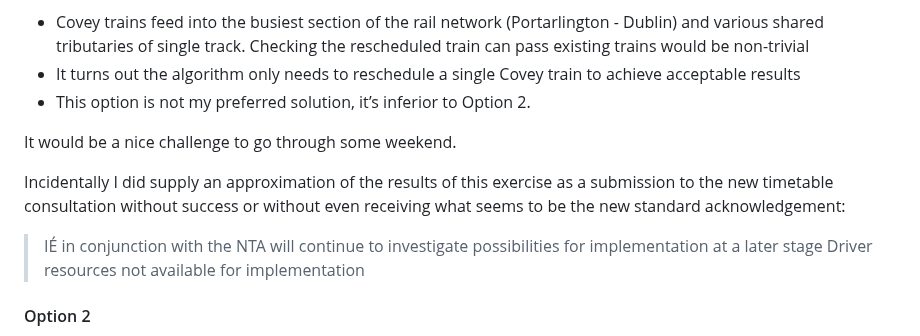
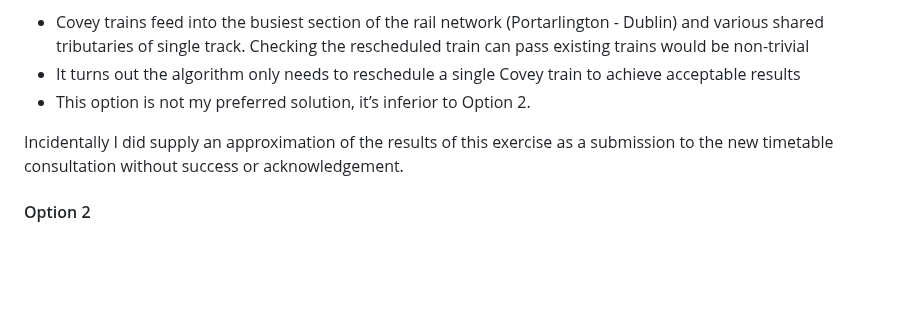
Before and after one commit to seocahill/maightro-site, a Markdown page: source/articles/analysis.html.markdown, the part around one of its changes. GitHub-like rendering; blank space fills up the shorter version.

```diff
--- a/source/articles/analysis.html.markdown
+++ b/source/articles/analysis.html.markdown
@@ -118,11 +118,7 @@ This scenario has one major limitation. Ideally when rescheduling, a check would
 *   It turns out the algorithm only needs to reschedule a single Covey train to achieve acceptable results
 *   This option is not my preferred solution, it’s inferior to Option 2.
 
-It would be a nice challenge to go through some weekend.
-
-Incidentally I did supply an approximation of the results of this exercise as a submission to the new timetable consultation without success or without even receiving what seems to be the new standard acknowledgement:
-
-> IÉ in conjunction with the NTA will continue to investigate possibilities for implementation at a later stage Driver resources not available for implementation
+Incidentally I did supply an approximation of the results of this exercise as a submission to the new timetable consultation without success or acknowledgement.
 
 #### Option 2
 
```
Also changed, not shown: other parts of source/articles/analysis.html.markdown (+13 -7 lines), source/articles/about.html.markdown (+14 -14 lines), source/articles/history.html.markdown (+9 -9 lines).
